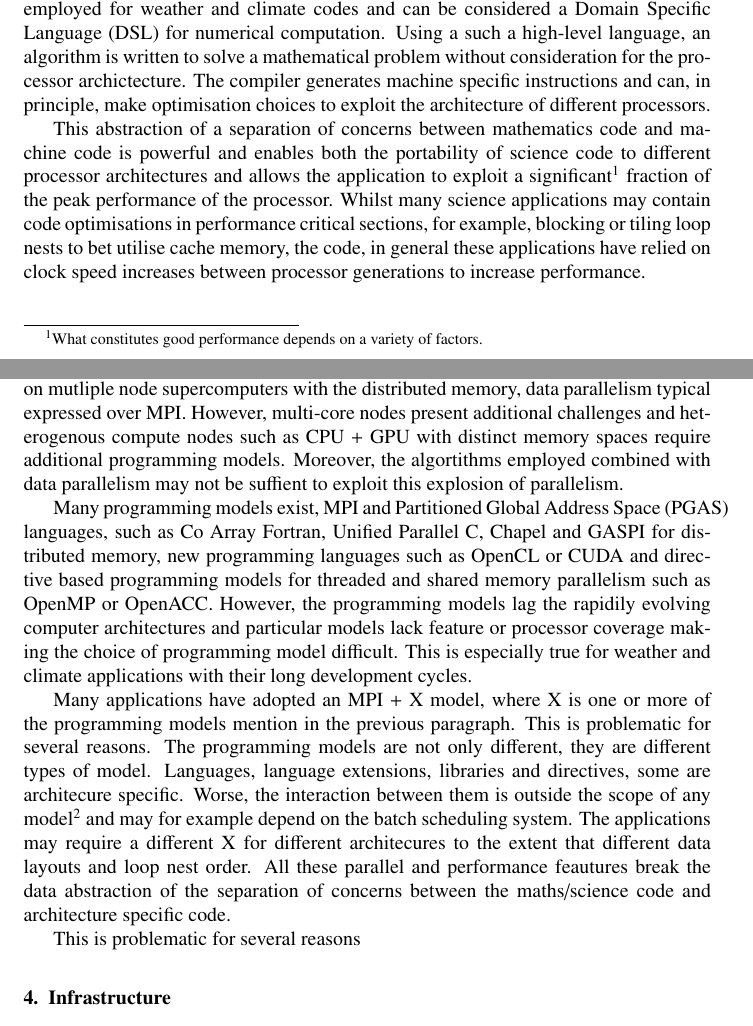
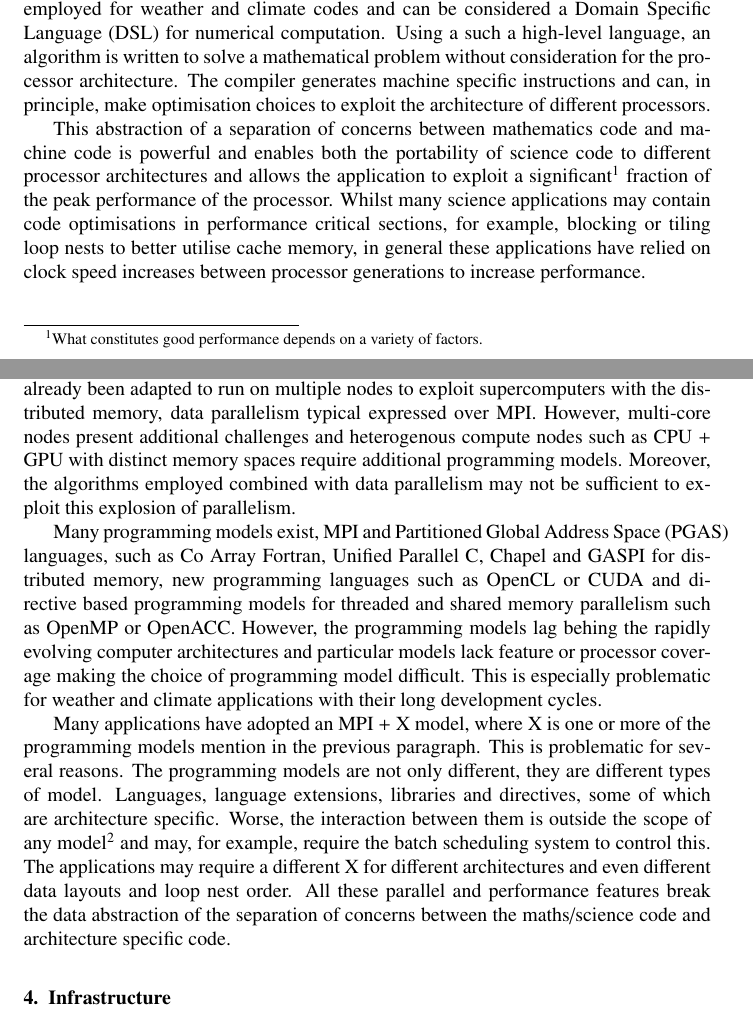
Before and after one commit to christophermaynard/LFRic-EASC, a LaTeX paper (LFRic.tex): two parts of pages 2 and 3 of 7, joined at a grey line, cut so that both start at the same text. Compiled offline with pdfLaTeX.

Commit message:
fixed typoes and minor edits

```diff
--- a/LFRic.tex
+++ b/LFRic.tex
@@ -106,7 +106,7 @@ C/C++. Indeed, Fortran is commonly employed for weather and climate
 codes and can be considered a Domain Specific Language (DSL) for
 numerical computation. Using a such a high-level language, an
 algorithm is written to solve a mathematical problem without
-consideration for the processor archictecture. The compiler generates
+consideration for the processor architecture. The compiler generates
 machine specific instructions and can, in principle, make optimisation
 choices to exploit the architecture of different processors.
 
@@ -117,47 +117,46 @@ application to exploit a significant\footnote{What constitutes good
   performance depends on a variety of factors.} fraction of the peak
 performance of the processor. Whilst many science applications may
 contain code optimisations in performance critical sections, for
-example, blocking or tiling loop nests to bet utilise cache memory,
-the code, in general these applications have relied on clock
+example, blocking or tiling loop nests to better utilise cache memory,
+in general these applications have relied on clock
 speed increases between processor generations to increase performance.
 
-Processor speed increases between generation ceased more than a decade
-ago due to the abscence of Dennard scaling~\cite{dennard}. Instead,
-processors have had increasing numbers of processor cores per
-socket. Science applications had already adapted to run on mutliple
-node supercomputers with the distributed memory, data parallelism
+Processor speed increases between generations ceased more than a decade
+ago due to the absence of Dennard scaling~\cite{dennard}. Instead,
+successive generations of processors have had increasing numbers of processor cores per
+socket. Science applications have already been adapted to run on multiple
+nodes to exploit supercomputers with the distributed memory, data parallelism
 typical expressed over MPI. However, multi-core nodes present
 additional challenges and heterogenous compute nodes such as
 CPU + GPU with distinct memory spaces require additional programming
-models. Moreover, the algortithms employed combined with data
-parallelism may not be suffient to exploit this explosion of parallelism.
+models. Moreover, the algorithms employed combined with data
+parallelism may not be sufficient to exploit this explosion of parallelism.
 
 Many programming models exist, MPI and Partitioned Global Address
 Space (PGAS) languages, such as Co Array Fortran, Unified Parallel C,
 Chapel and GASPI for distributed memory, new programming languages such
 as OpenCL or CUDA and directive based programming models for threaded
 and shared memory parallelism such as OpenMP or OpenACC. However,
-the programming models lag the rapidily evolving computer
+the programming models lag behing the rapidly evolving computer
 architectures and particular models lack feature or processor coverage
 making the choice of programming model difficult. This is especially
-true for weather and climate applications with their long development
+problematic for weather and climate applications with their long development
 cycles.
 
-Many applications have adopted an MPI + X model, where X is one
-or more of the programming models mention in the previous
-paragraph. This is problematic for several reasons. The programming
-models are not only different, they are different types of
-model. Languages, language extensions, libraries and directives, some
-are architecure specific. Worse, the interaction between them is
-outside the scope of any model\footnote{Whilst MPI has some level of
-  threaded awareness, this is limited.} and may for example depend on
-the batch scheduling system. The applications may require a different
-X for different architecures to the extent that different data layouts
-and loop nest order. All these parallel and performance feautures
+Many applications have adopted an MPI + X model, where X is one or
+more of the programming models mention in the previous paragraph. This
+is problematic for several reasons. The programming models are not
+only different, they are different types of model. Languages, language
+extensions, libraries and directives, some of which are architecture
+specific. Worse, the interaction between them is outside the scope of
+any model\footnote{Whilst MPI has some level of threaded awareness,
+  this is limited.} and may, for example, require the batch scheduling
+system to control this. The applications may require a different X for
+different architectures and even different data layouts and
+loop nest order. All these parallel and performance features
 break the data abstraction of the separation of concerns between the
 maths/science code and architecture specific code.
 
-This is problematic for several reasons
 \section{\label{sec:lib}Infrastructure}.
 ESMF, YAXT, XIOS, pFunit? netcdf etc.
 
```
Also changed, not shown: LFRic.tex (126 more changed lines).
